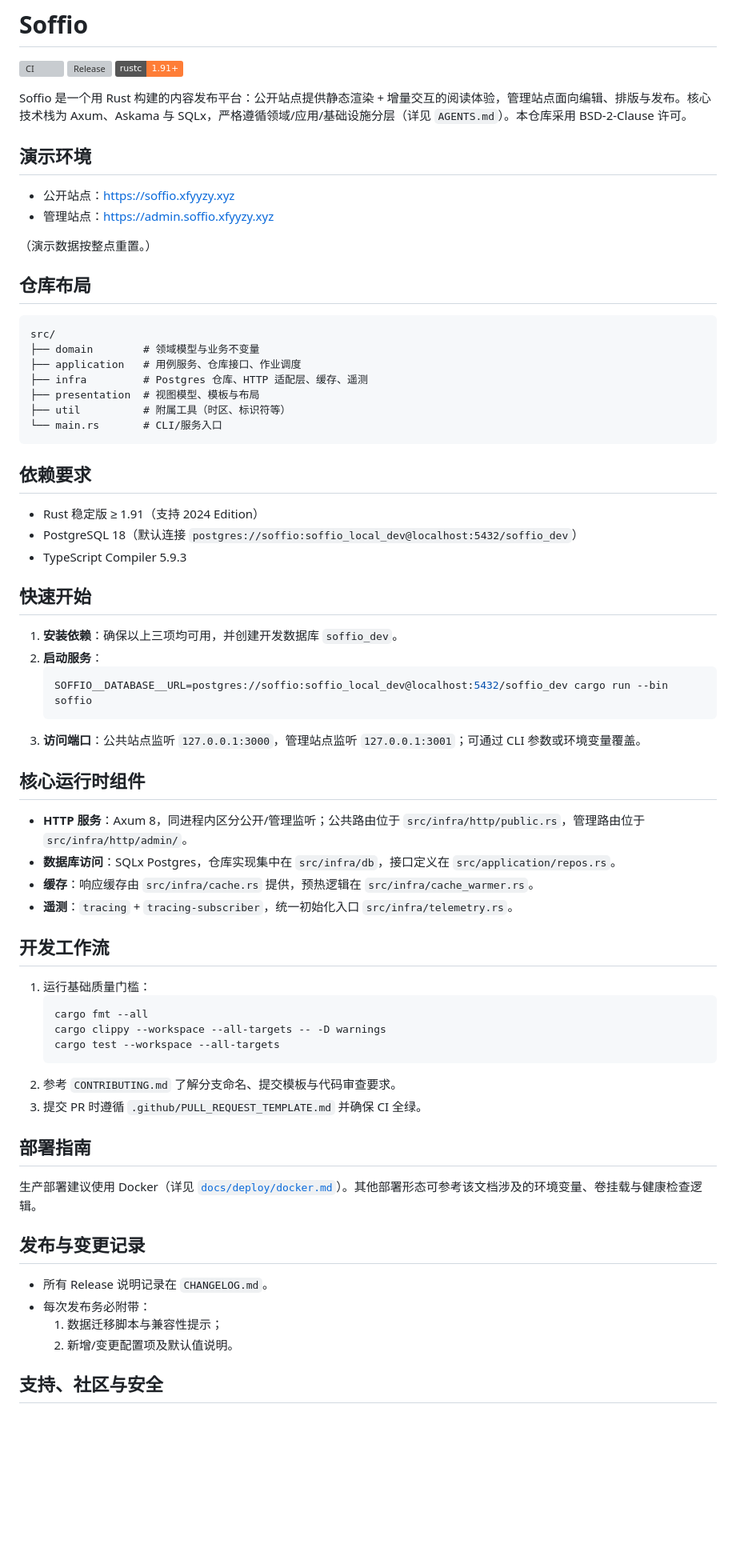
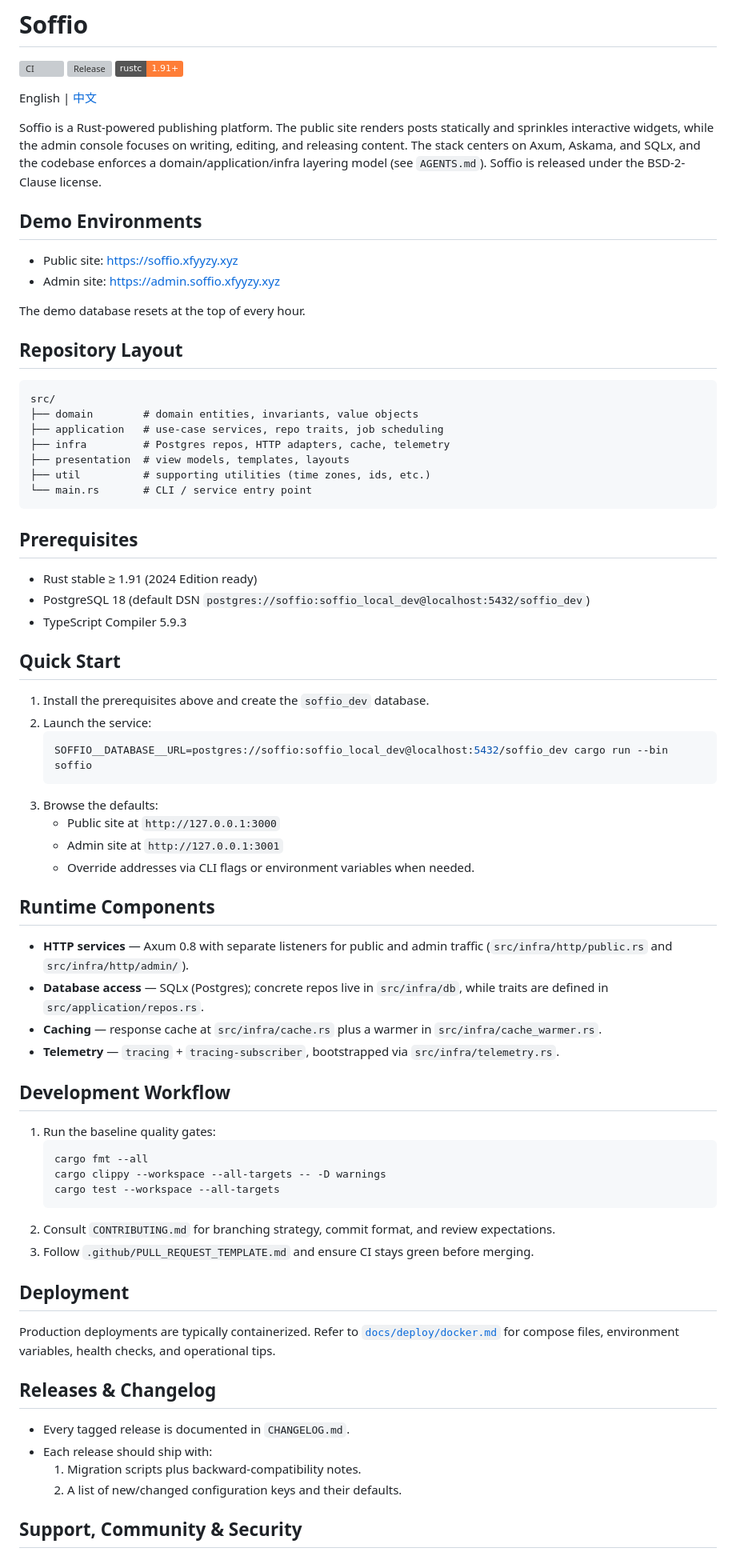
Before and after one commit to xfyyzy/soffio, a Markdown page: README.md, the part around one of its changes. Shown at 80% size. Drawn GitHub-style; badges without logos; blank space fills up the shorter version; grey boxes are pictures that could not be loaded.

Commit message:
docs(readme): add bilingual toggle with zh mirror
Invariants: unchanged
Boundaries: README.md (EN default), new README.zh.md
Assumptions: zh version mirrors prior README content
Tests: not run (docs only)

````diff
--- a/README.md
+++ b/README.md
@@ -4,70 +4,75 @@
 [![Release](https://github.com/xfyyzy/soffio/actions/workflows/release.yml/badge.svg)](https://github.com/xfyyzy/soffio/actions/workflows/release.yml)
 [![Rustc](https://img.shields.io/badge/rustc-1.91%2B-orange?logo=rust&logoColor=white)](https://www.rust-lang.org/tools/install)
 
-Soffio 是一个用 Rust 构建的内容发布平台：公开站点提供静态渲染 + 增量交互的阅读体验，管理站点面向编辑、排版与发布。核心技术栈为 Axum、Askama 与 SQLx，严格遵循领域/应用/基础设施分层（详见 `AGENTS.md`）。本仓库采用 BSD-2-Clause 许可。
+English | [中文](README.zh.md)
 
-## 演示环境
+Soffio is a Rust-powered publishing platform. The public site renders posts statically and sprinkles interactive widgets, while the admin console focuses on writing, editing, and releasing content. The stack centers on Axum, Askama, and SQLx, and the codebase enforces a domain/application/infra layering model (see `AGENTS.md`). Soffio is released under the BSD-2-Clause license.
 
-- 公开站点：<https://soffio.xfyyzy.xyz>
-- 管理站点：<https://admin.soffio.xfyyzy.xyz>
+## Demo Environments
 
-（演示数据按整点重置。）
+- Public site: <https://soffio.xfyyzy.xyz>
+- Admin site: <https://admin.soffio.xfyyzy.xyz>
 
-## 仓库布局
+The demo database resets at the top of every hour.
+
+## Repository Layout
 
 ```
 src/
-├── domain        # 领域模型与业务不变量
-├── application   # 用例服务、仓库接口、作业调度
-├── infra         # Postgres 仓库、HTTP 适配层、缓存、遥测
-├── presentation  # 视图模型、模板与布局
-├── util          # 附属工具（时区、标识符等）
-└── main.rs       # CLI/服务入口
+├── domain        # domain entities, invariants, value objects
+├── application   # use-case services, repo traits, job scheduling
+├── infra         # Postgres repos, HTTP adapters, cache, telemetry
+├── presentation  # view models, templates, layouts
+├── util          # supporting utilities (time zones, ids, etc.)
+└── main.rs       # CLI / service entry point
 ```
 
-## 依赖要求
+## Prerequisites
 
-- Rust 稳定版 ≥ 1.91（支持 2024 Edition）
-- PostgreSQL 18（默认连接 `postgres://soffio:soffio_local_dev@localhost:5432/soffio_dev`）
+- Rust stable ≥ 1.91 (2024 Edition ready)
+- PostgreSQL 18 (default DSN `postgres://soffio:soffio_local_dev@localhost:5432/soffio_dev`)
 - TypeScript Compiler 5.9.3
 
-## 快速开始
+## Quick Start
 
-1. **安装依赖**：确保以上三项均可用，并创建开发数据库 `soffio_dev`。
-2. **启动服务**：
+1. Install the prerequisites above and create the `soffio_dev` database.
+2. Launch the service:
    ```bash
    SOFFIO__DATABASE__URL=postgres://soffio:soffio_local_dev@localhost:5432/soffio_dev cargo run --bin soffio
    ```
-3. **访问端口**：公共站点监听 `127.0.0.1:3000`，管理站点监听 `127.0.0.1:3001`；可通过 CLI 参数或环境变量覆盖。
+3. Browse the defaults:
+   - Public site at `http://127.0.0.1:3000`
+   - Admin site at `http://127.0.0.1:3001`
+   - Override addresses via CLI flags or environment variables when needed.
 
-## 核心运行时组件
+## Runtime Components
 
-- **HTTP 服务**：Axum 8，同进程内区分公开/管理监听；公共路由位于 `src/infra/http/public.rs`，管理路由位于 `src/infra/http/admin/`。
-- **数据库访问**：SQLx Postgres，仓库实现集中在 `src/infra/db`，接口定义在 `src/application/repos.rs`。
-- **缓存**：响应缓存由 `src/infra/cache.rs` 提供，预热逻辑在 `src/infra/cache_warmer.rs`。
-- **遥测**：`tracing` + `tracing-subscriber`，统一初始化入口 `src/infra/telemetry.rs`。
+- **HTTP services** — Axum 0.8 with separate listeners for public and admin traffic (`src/infra/http/public.rs` and `src/infra/http/admin/`).
+- **Database access** — SQLx (Postgres); concrete repos live in `src/infra/db`, while traits are defined in `src/application/repos.rs`.
+- **Caching** — response cache at `src/infra/cache.rs` plus a warmer in `src/infra/cache_warmer.rs`.
+- **Telemetry** — `tracing` + `tracing-subscriber`, bootstrapped via `src/infra/telemetry.rs`.
 
-## 开发工作流
+## Development Workflow
 
-1. 运行基础质量门槛：
+1. Run the baseline quality gates:
    ```bash
    cargo fmt --all
    cargo clippy --workspace --all-targets -- -D warnings
    cargo test --workspace --all-targets
    ```
-2. 参考 `CONTRIBUTING.md` 了解分支命名、提交模板与代码审查要求。
-3. 提交 PR 时遵循 `.github/PULL_REQUEST_TEMPLATE.md` 并确保 CI 全绿。
+2. Consult `CONTRIBUTING.md` for branching strategy, commit format, and review expectations.
+3. Follow `.github/PULL_REQUEST_TEMPLATE.md` and ensure CI stays green before merging.
 
-## 部署指南
+## Deployment
 
-生产部署建议使用 Docker（详见 [`docs/deploy/docker.md`](docs/deploy/docker.md)）。其他部署形态可参考该文档涉及的环境变量、卷挂载与健康检查逻辑。
+Production deployments are typically containerized. Refer to [`docs/deploy/docker.md`](docs/deploy/docker.md) for compose files, environment variables, health checks, and operational tips.
 
-## 发布与变更记录
+## Releases & Changelog
 
-- 所有 Release 说明记录在 `CHANGELOG.md`。
-- 每次发布务必附带：
-  1. 数据迁移脚本与兼容性提示；
-  2. 新增/变更配置项及默认值说明。
+- Every tagged release is documented in `CHANGELOG.md`.
+- Each release should ship with:
+  1. Migration scripts plus backward-compatibility notes.
+  2. A list of new/changed configuration keys and their defaults.
 
-## 支持、社区与安全
+## Support, Community & Security
 
````
Also changed, not shown: other parts of README.md (+5 -5 lines).
